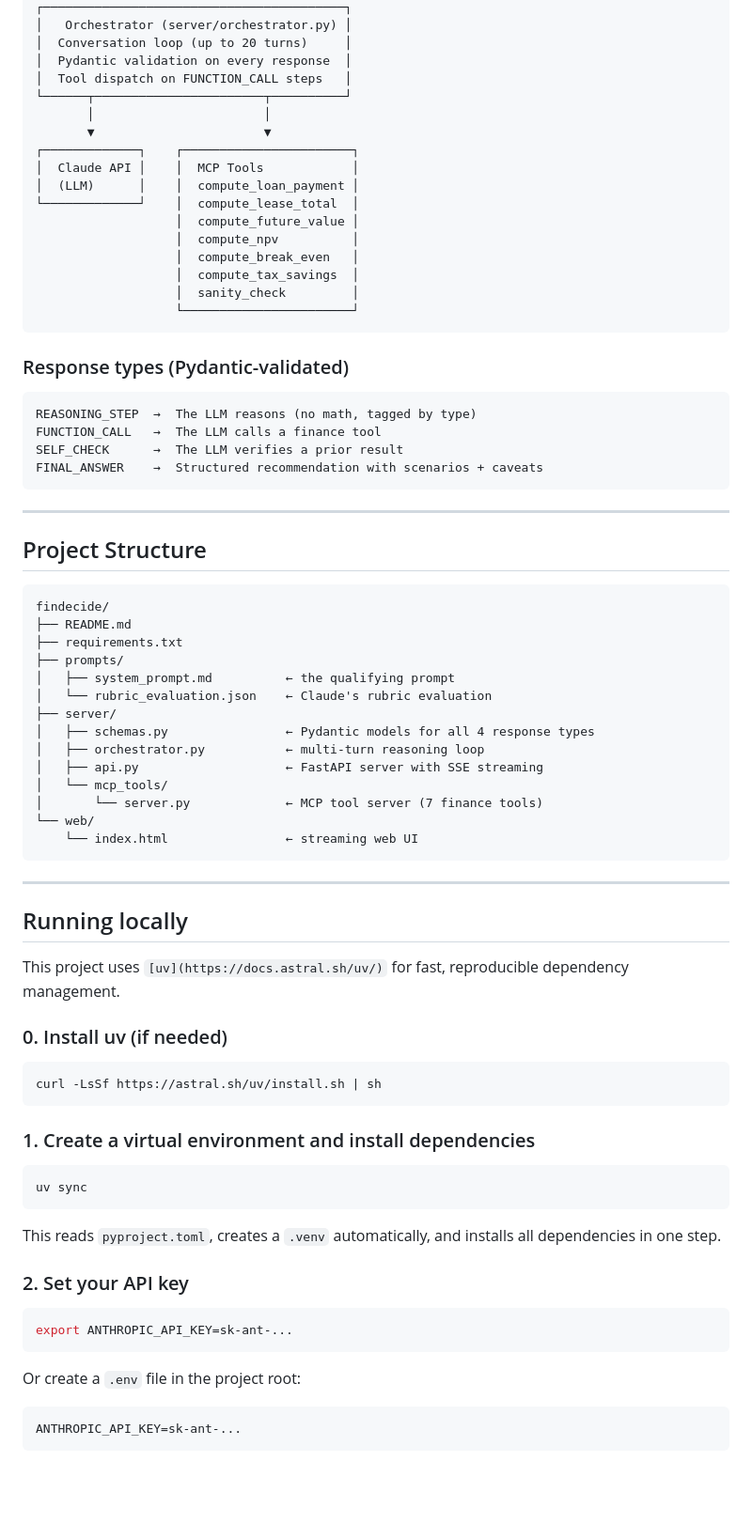
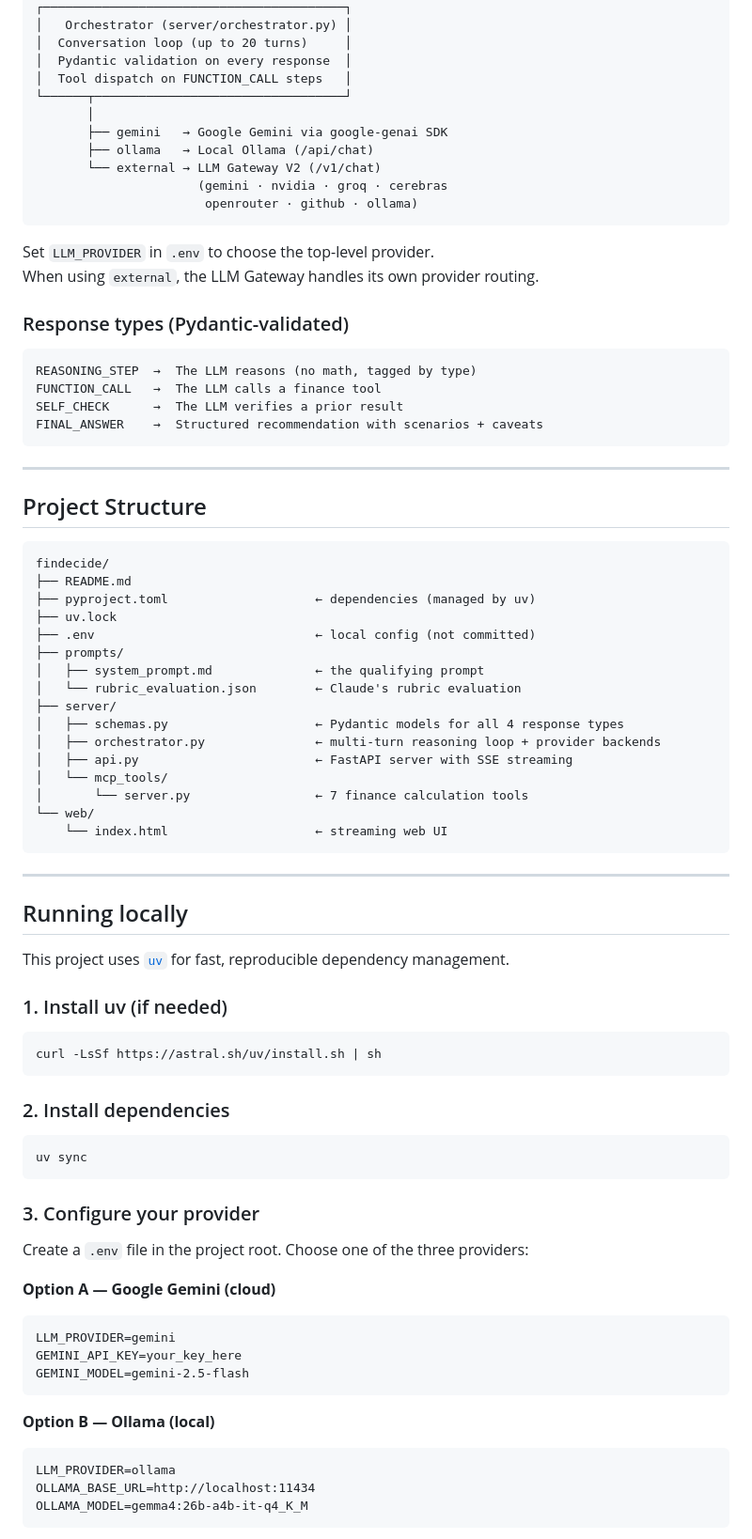
Before and after one commit to ansul90/findecide, a Markdown page: README.md, the part around one of its changes. Shown at 94% size. Drawn GitHub-style; blank space fills up the shorter version.

````diff
--- a/README.md
+++ b/README.md
@@ -93,20 +91,17 @@ Full evaluation: `[prompts/rubric_evaluation.json](prompts/rubric_evaluation.jso
 │  Conversation loop (up to 20 turns)     │
 │  Pydantic validation on every response  │
 │  Tool dispatch on FUNCTION_CALL steps   │
-└──────┬───────────────────────┬──────────┘
-       │                       │
-       ▼                       ▼
-┌─────────────┐    ┌───────────────────────┐
-│  Claude API │    │  MCP Tools            │
-│  (LLM)      │    │  compute_loan_payment │
-└─────────────┘    │  compute_lease_total  │
-                   │  compute_future_value │
-                   │  compute_npv          │
-                   │  compute_break_even   │
-                   │  compute_tax_savings  │
-                   │  sanity_check         │
-                   └───────────────────────┘
+└──────┬──────────────────────────────────┘
+       │
+       ├── gemini   → Google Gemini via google-genai SDK
+       ├── ollama   → Local Ollama (/api/chat)
+       └── external → LLM Gateway V2 (/v1/chat)
+                      (gemini · nvidia · groq · cerebras
+                       openrouter · github · ollama)
 ```
+
+Set `LLM_PROVIDER` in `.env` to choose the top-level provider.
+When using `external`, the LLM Gateway handles its own provider routing.
 
 ### Response types (Pydantic-validated)
 
@@ -124,49 +119,55 @@ FINAL_ANSWER    →  Structured recommendation with scenarios + caveats
 ```
 findecide/
 ├── README.md
-├── requirements.txt
+├── pyproject.toml                    ← dependencies (managed by uv)
+├── uv.lock
+├── .env                              ← local config (not committed)
 ├── prompts/
-│   ├── system_prompt.md          ← the qualifying prompt
-│   └── rubric_evaluation.json    ← Claude's rubric evaluation
+│   ├── system_prompt.md              ← the qualifying prompt
+│   └── rubric_evaluation.json        ← Claude's rubric evaluation
 ├── server/
-│   ├── schemas.py                ← Pydantic models for all 4 response types
-│   ├── orchestrator.py           ← multi-turn reasoning loop
-│   ├── api.py                    ← FastAPI server with SSE streaming
+│   ├── schemas.py                    ← Pydantic models for all 4 response types
+│   ├── orchestrator.py               ← multi-turn reasoning loop + provider backends
+│   ├── api.py                        ← FastAPI server with SSE streaming
 │   └── mcp_tools/
-│       └── server.py             ← MCP tool server (7 finance tools)
+│       └── server.py                 ← 7 finance calculation tools
 └── web/
-    └── index.html                ← streaming web UI
+    └── index.html                    ← streaming web UI
 ```
 
 ---
 
 ## Running locally
 
-This project uses `[uv](https://docs.astral.sh/uv/)` for fast, reproducible dependency management.
+This project uses [`uv`](https://docs.astral.sh/uv/) for fast, reproducible dependency management.
 
-### 0. Install uv (if needed)
+### 1. Install uv (if needed)
 
 ```bash
 curl -LsSf https://astral.sh/uv/install.sh | sh
 ```
 
-### 1. Create a virtual environment and install dependencies
+### 2. Install dependencies
 
 ```bash
 uv sync
 ```
 
-This reads `pyproject.toml`, creates a `.venv` automatically, and installs all dependencies in one step.
+### 3. Configure your provider
 
-### 2. Set your API key
+Create a `.env` file in the project root. Choose one of the three providers:
 
-```bash
-export ANTHROPIC_API_KEY=sk-ant-...
+**Option A — Google Gemini (cloud)**
+```
+LLM_PROVIDER=gemini
+GEMINI_API_KEY=your_key_here
+GEMINI_MODEL=gemini-2.5-flash
 ```
 
-Or create a `.env` file in the project root:
-
+**Option B — Ollama (local)**
 ```
-ANTHROPIC_API_KEY=sk-ant-...
+LLM_PROVIDER=ollama
+OLLAMA_BASE_URL=http://localhost:11434
+OLLAMA_MODEL=gemma4:26b-a4b-it-q4_K_M
 ```
 
````
Also changed, not shown: other parts of README.md (+61 -27 lines).
